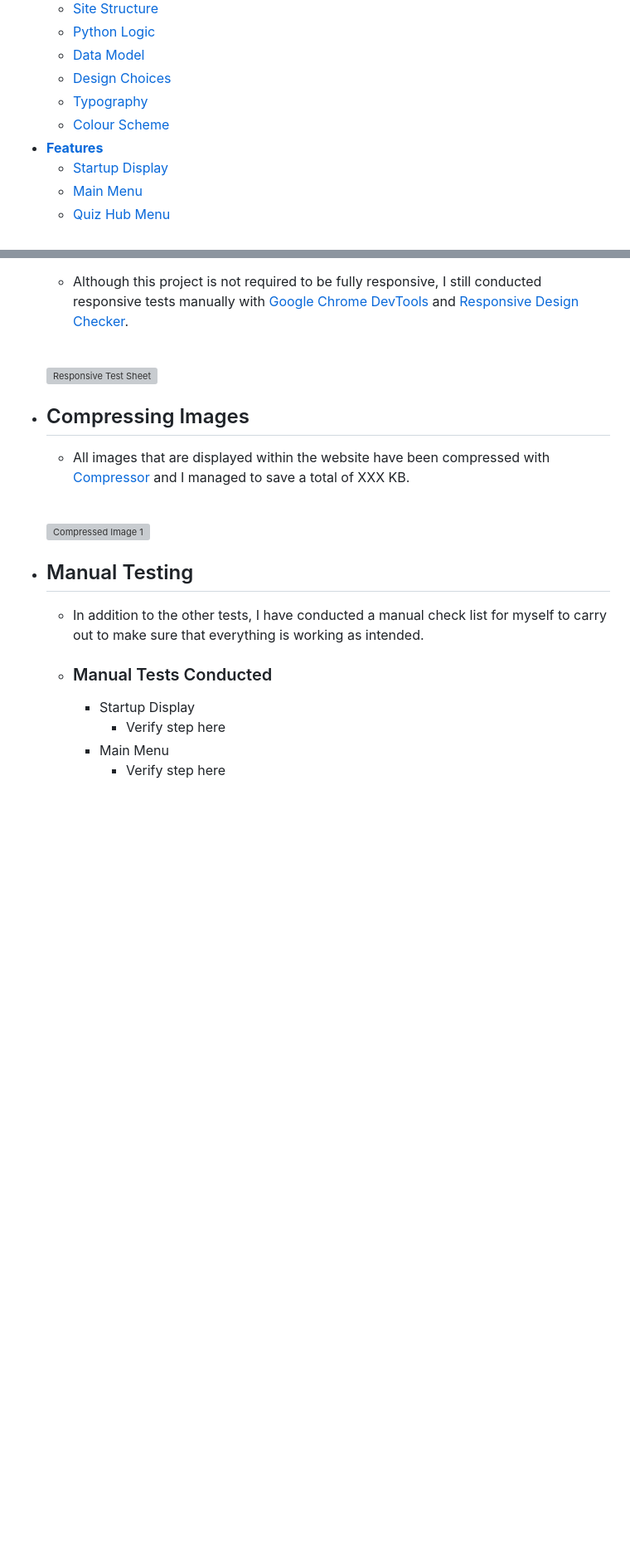
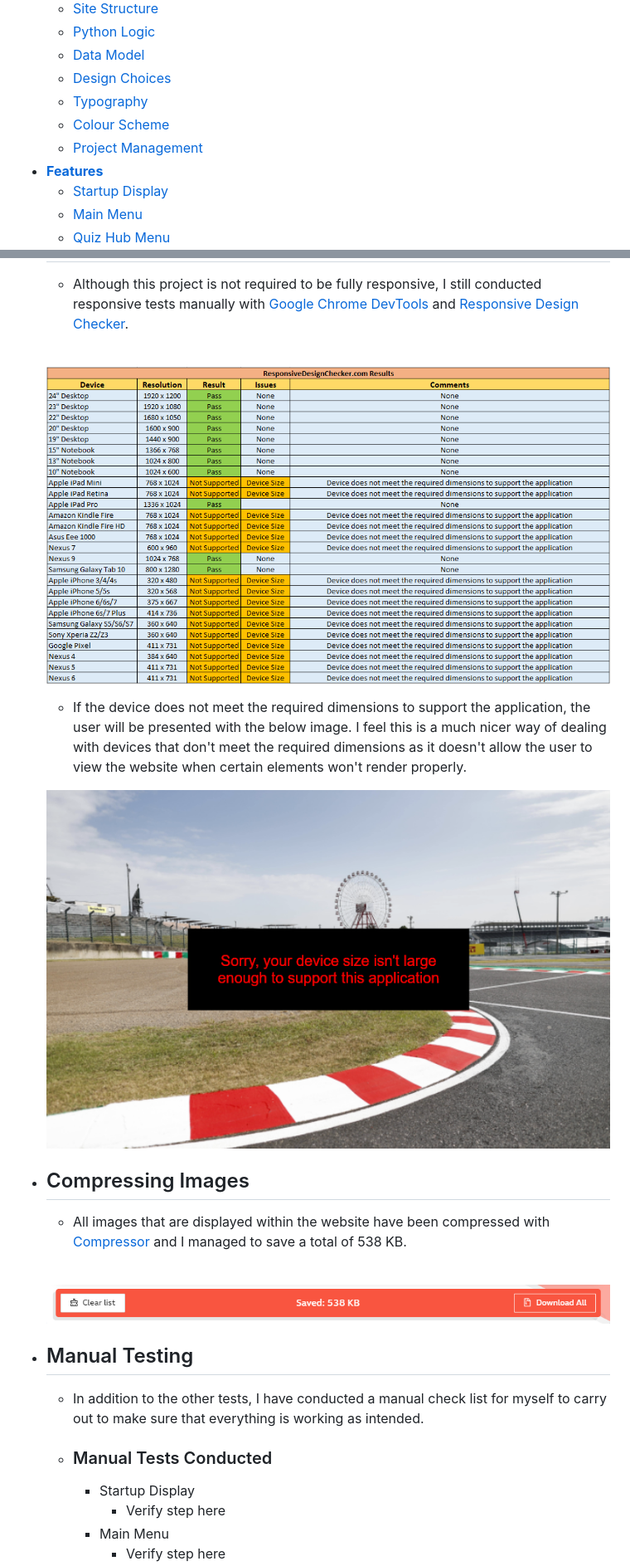
Before and after one commit to MikeR94/CI-Project-Portfolio-3, a Markdown page: README.md, 2 parts joined by grey strips. Shown: that part at 83% size. Rendered like a GitHub page; pictures changed too: assets/images/readme-images/compressor-image.png (added), assets/images/readme-images/device-size-error-image.png (added), assets/images/readme-images/responsive-design-checker-image.png (added); blank space fills up the shorter version; grey boxes are pictures that could not be loaded.

Commit message:
Add trello, responsive design checker results and compressor results to readme.md

```diff
--- a/README.md
+++ b/README.md
@@ -17,6 +17,7 @@ You can view the live site here - <a href="https://mr-project-portfolio-3.heroku
     * [Design Choices](<#design-choices>)
     *  [Typography](<#typography>)
     *  [Colour Scheme](<#colour-scheme>)
+    * [Project Management](<#project-management>)
 * [**Features**](<#features>)
     * [Startup Display](<#startup-display>)
     * [Main Menu](<#main-menu>)
@@ -414,10 +424,14 @@ I used [Google Sheets](https://www.google.co.uk/sheets/about/) to store all the
 
     ![Responsive Test Sheet](assets/images/readme-images/responsive-design-checker-image.png)
 
+    * If the device does not meet the required dimensions to support the application, the user will be presented with the below image. I feel this is a much nicer way of dealing with devices that don't meet the required dimensions as it doesn't allow the user to view the website when certain elements won't render properly.
+
+    ![Responsive Test Sheet](assets/images/readme-images/device-size-error-image.png)
+
 * ## Compressing Images
-    * All images that are displayed within the website have been compressed with [Compressor](https://compressor.io/) and I managed to save a total of XXX KB.<br /><br />
+    * All images that are displayed within the website have been compressed with [Compressor](https://compressor.io/) and I managed to save a total of 538 KB.<br /><br />
 
-    ![Compressed Image 1](assets/images/readme-images/compressed-1.png)
+    ![Compressed Image 1](assets/images/readme-images/compressor-image.png)
 
 * ## Manual Testing
     * In addition to the other tests, I have conducted a manual check list for myself to carry out to make sure that everything is working as intended.
```
Also changed, not shown: other parts of README.md (+9 -0 lines), assets/images/background-images/f1-background-image.jpg (deleted), assets/images/readme-images/trello-board-image.png (added).
